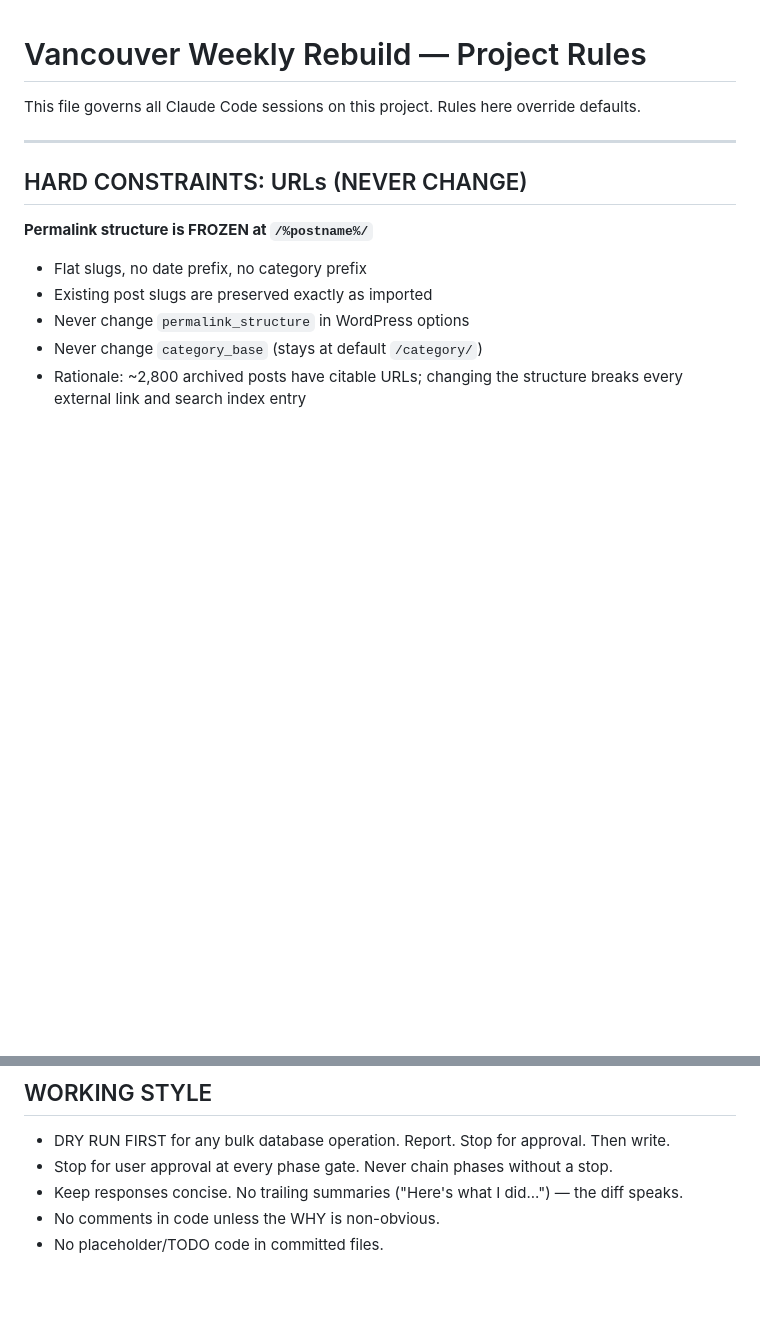
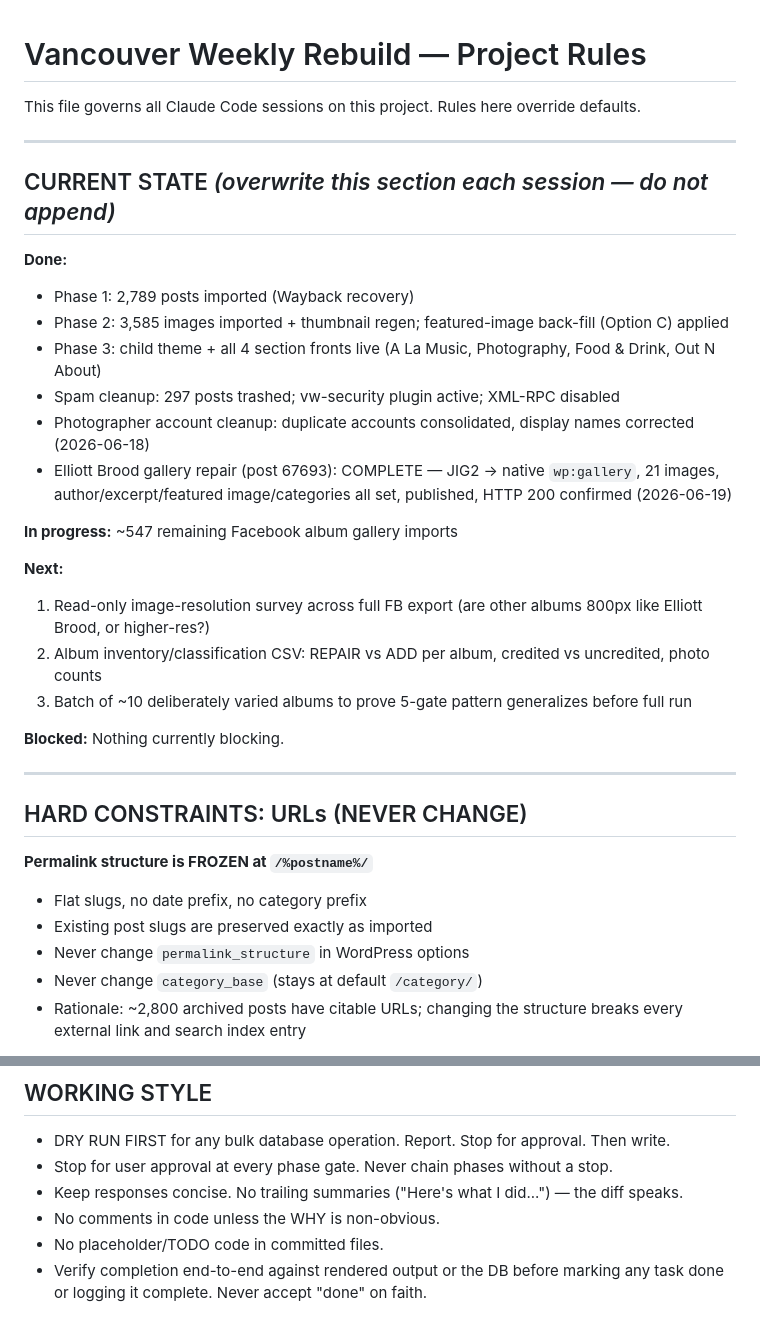
Before and after one commit to ricardokay/vw-rebuild, a Markdown page: CLAUDE.md, 2 parts joined by grey strips. GitHub-like rendering; blank space fills up the shorter version.

Commit message:
Add CURRENT STATE section and verification convention to CLAUDE.md
Co-Authored-By: Claude Sonnet 4.6 <noreply@anthropic.com>

```diff
--- a/CLAUDE.md
+++ b/CLAUDE.md
@@ -1,6 +1,27 @@
 # Vancouver Weekly Rebuild — Project Rules
 
 This file governs all Claude Code sessions on this project. Rules here override defaults.
+
+---
+
+## CURRENT STATE *(overwrite this section each session — do not append)*
+
+**Done:**
+- Phase 1: 2,789 posts imported (Wayback recovery)
+- Phase 2: 3,585 images imported + thumbnail regen; featured-image back-fill (Option C) applied
+- Phase 3: child theme + all 4 section fronts live (A La Music, Photography, Food & Drink, Out N About)
+- Spam cleanup: 297 posts trashed; vw-security plugin active; XML-RPC disabled
+- Photographer account cleanup: duplicate accounts consolidated, display names corrected (2026-06-18)
+- Elliott Brood gallery repair (post 67693): COMPLETE — JIG2 → native `wp:gallery`, 21 images, author/excerpt/featured image/categories all set, published, HTTP 200 confirmed (2026-06-19)
+
+**In progress:** ~547 remaining Facebook album gallery imports
+
+**Next:**
+1. Read-only image-resolution survey across full FB export (are other albums 800px like Elliott Brood, or higher-res?)
+2. Album inventory/classification CSV: REPAIR vs ADD per album, credited vs uncredited, photo counts
+3. Batch of ~10 deliberately varied albums to prove 5-gate pattern generalizes before full run
+
+**Blocked:** Nothing currently blocking.
 
 ---
 
@@ -124,3 +145,4 @@ These contain credentials or PII (user emails, hashed passwords). The SQL dump i
 - Keep responses concise. No trailing summaries ("Here's what I did...") — the diff speaks.
 - No comments in code unless the WHY is non-obvious.
 - No placeholder/TODO code in committed files.
+- Verify completion end-to-end against rendered output or the DB before marking any task done or logging it complete. Never accept "done" on faith.
```
